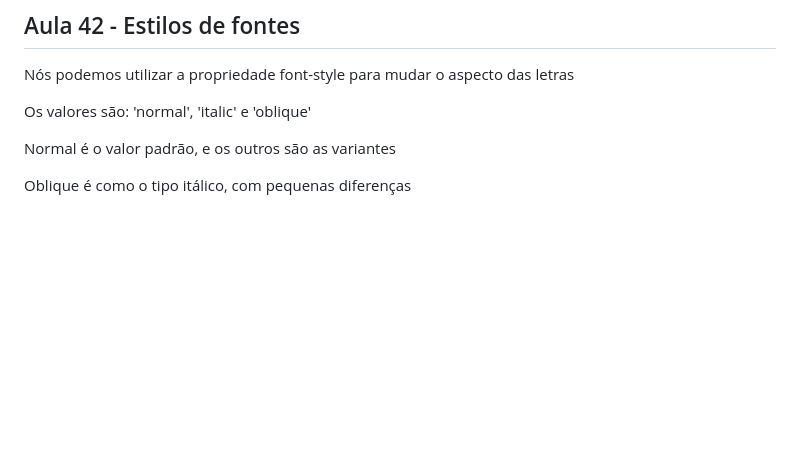
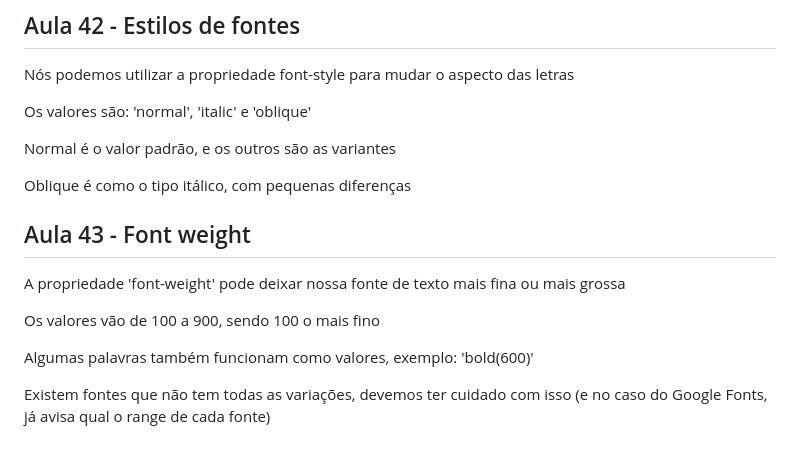
Before and after one commit to FreitasGabs/frontEnd_HoraDeCodar, a Markdown page: 2_intro_CSS/readme.md, the part around the change. GitHub-like rendering; blank space fills up the shorter version.

Commit message:
:books: Aula 43

```diff
--- a/2_intro_CSS/readme.md
+++ b/2_intro_CSS/readme.md
@@ -448,3 +448,13 @@ Os valores são: 'normal', 'italic' e 'oblique'
 Normal é o valor padrão, e os outros são as variantes
 
 Oblique é como o tipo itálico, com pequenas diferenças
+
+## Aula 43 - Font weight
+
+A propriedade 'font-weight' pode deixar nossa fonte de texto mais fina ou mais grossa
+
+Os valores vão de 100 a 900, sendo 100 o mais fino
+
+Algumas palavras também funcionam como valores, exemplo: 'bold(600)'
+
+Existem fontes que não tem todas as variações, devemos ter cuidado com isso (e no caso do Google Fonts, já avisa qual o range de cada fonte)
```
